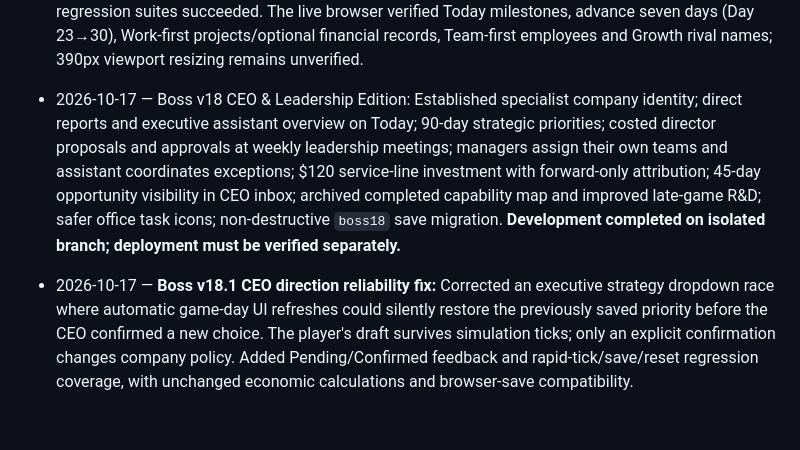
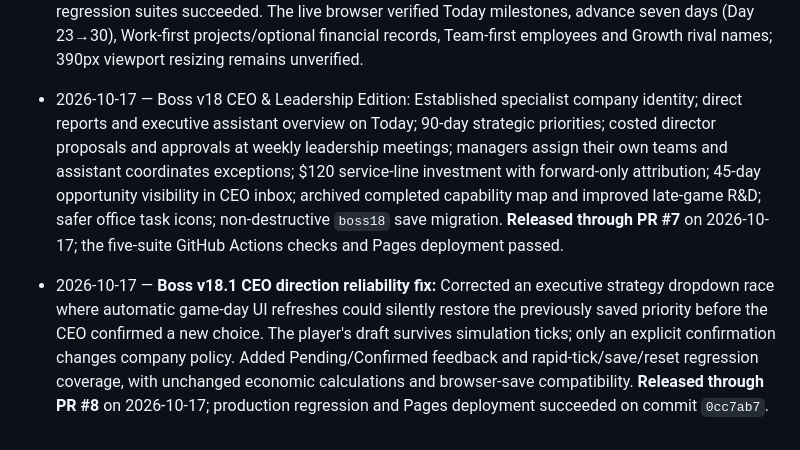
Before and after one commit to BSAVCI1/Boss, a Markdown page: CHANGELOG.md, the part around the change. Drawn GitHub-style.

Commit message:
Docs: synchronize v18 and v18.1 production release history

```diff
--- a/CHANGELOG.md
+++ b/CHANGELOG.md
@@ -36,6 +36,6 @@
 
 - 2026-10-17 — **Boss v17 Game-First Edition:** New CEO Desk with company chapter, one actionable challenge, real company milestones, meaningful moments, visible animated office and optional seven-day skip. Reordered Work to surface customer projects instead of financial reporting; kept all accounting/credit/BI in optional Business Records. Reordered Team around employee people cards and moved manager controls behind a compact disclosure; enhanced rivals and visual capability unlocks on Growth. Reduced daily finance and modal-like clutter without modifying simulation economics. Added forward-only `boss17` save migration, game-goal testing and mobile interaction QA. **Released:** main merge `1b53f10c6b12e7080e2e9cff4518e8f26b61d783`; GitHub Pages and all regression suites succeeded. The live browser verified Today milestones, advance seven days (Day 23→30), Work-first projects/optional financial records, Team-first employees and Growth rival names; 390px viewport resizing remains unverified.
 
-- 2026-10-17 — Boss v18 CEO & Leadership Edition: Established specialist company identity; direct reports and executive assistant overview on Today; 90-day strategic priorities; costed director proposals and approvals at weekly leadership meetings; managers assign their own teams and assistant coordinates exceptions; $120 service-line investment with forward-only attribution; 45-day opportunity visibility in CEO inbox; archived completed capability map and improved late-game R&D; safer office task icons; non-destructive `boss18` save migration. **Development completed on isolated branch; deployment must be verified separately.**
+- 2026-10-17 — Boss v18 CEO & Leadership Edition: Established specialist company identity; direct reports and executive assistant overview on Today; 90-day strategic priorities; costed director proposals and approvals at weekly leadership meetings; managers assign their own teams and assistant coordinates exceptions; $120 service-line investment with forward-only attribution; 45-day opportunity visibility in CEO inbox; archived completed capability map and improved late-game R&D; safer office task icons; non-destructive `boss18` save migration. **Released through PR #7** on 2026-10-17; the five-suite GitHub Actions checks and Pages deployment passed.
 
-- 2026-10-17 — **Boss v18.1 CEO direction reliability fix:** Corrected an executive strategy dropdown race where automatic game-day UI refreshes could silently restore the previously saved priority before the CEO confirmed a new choice. The player's draft survives simulation ticks; only an explicit confirmation changes company policy. Added Pending/Confirmed feedback and rapid-tick/save/reset regression coverage, with unchanged economic calculations and browser-save compatibility.
+- 2026-10-17 — **Boss v18.1 CEO direction reliability fix:** Corrected an executive strategy dropdown race where automatic game-day UI refreshes could silently restore the previously saved priority before the CEO confirmed a new choice. The player's draft survives simulation ticks; only an explicit confirmation changes company policy. Added Pending/Confirmed feedback and rapid-tick/save/reset regression coverage, with unchanged economic calculations and browser-save compatibility. **Released through PR #8** on 2026-10-17; production regression and Pages deployment succeeded on commit `0cc7ab7`.
```
